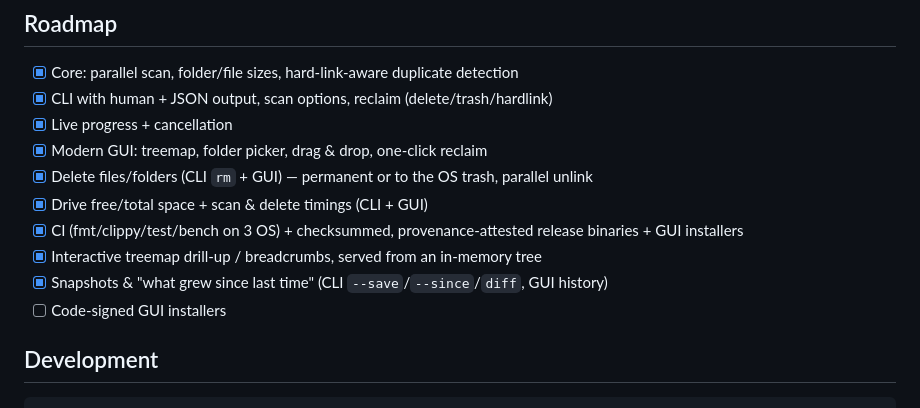
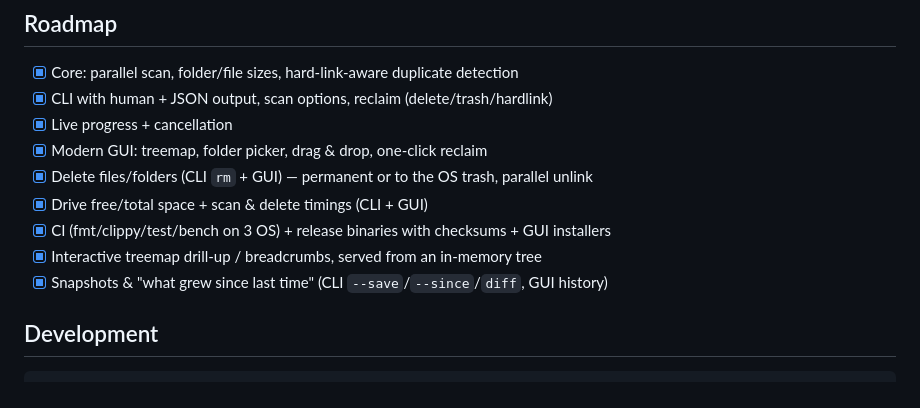
Before and after one commit to kingchenc/diskghost, a Markdown page: README.md, the part around the change. GitHub-like rendering.

Commit message:
readme: drop the installer signing item from the roadmap (#9)
Removes the last open roadmap entry; everything planned has shipped in 0.7.0.

```diff
--- a/README.md
+++ b/README.md
@@ -141,10 +141,9 @@ Diskghost/
 - [x] Modern GUI: treemap, folder picker, drag &amp; drop, one-click reclaim
 - [x] Delete files/folders (CLI `rm` + GUI) — permanent or to the OS trash, parallel unlink
 - [x] Drive free/total space + scan &amp; delete timings (CLI + GUI)
-- [x] CI (fmt/clippy/test/bench on 3 OS) + checksummed, provenance-attested release binaries + GUI installers
+- [x] CI (fmt/clippy/test/bench on 3 OS) + release binaries with checksums + GUI installers
 - [x] Interactive treemap drill-up / breadcrumbs, served from an in-memory tree
 - [x] Snapshots &amp; "what grew since last time" (CLI `--save`/`--since`/`diff`, GUI history)
-- [ ] Code-signed GUI installers
 
 ## Development
 
```
